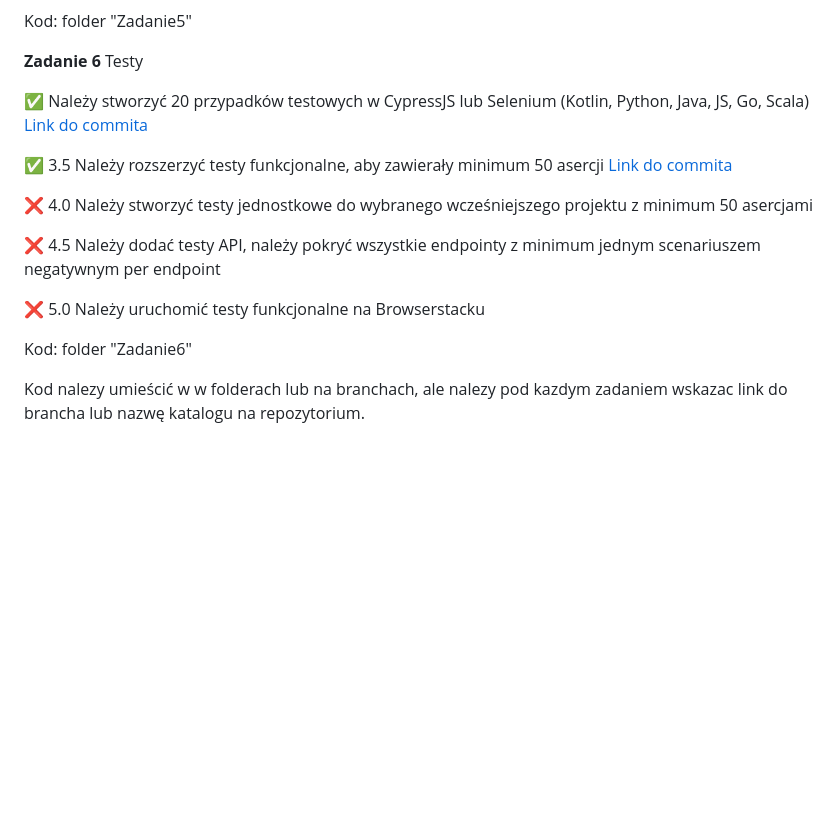
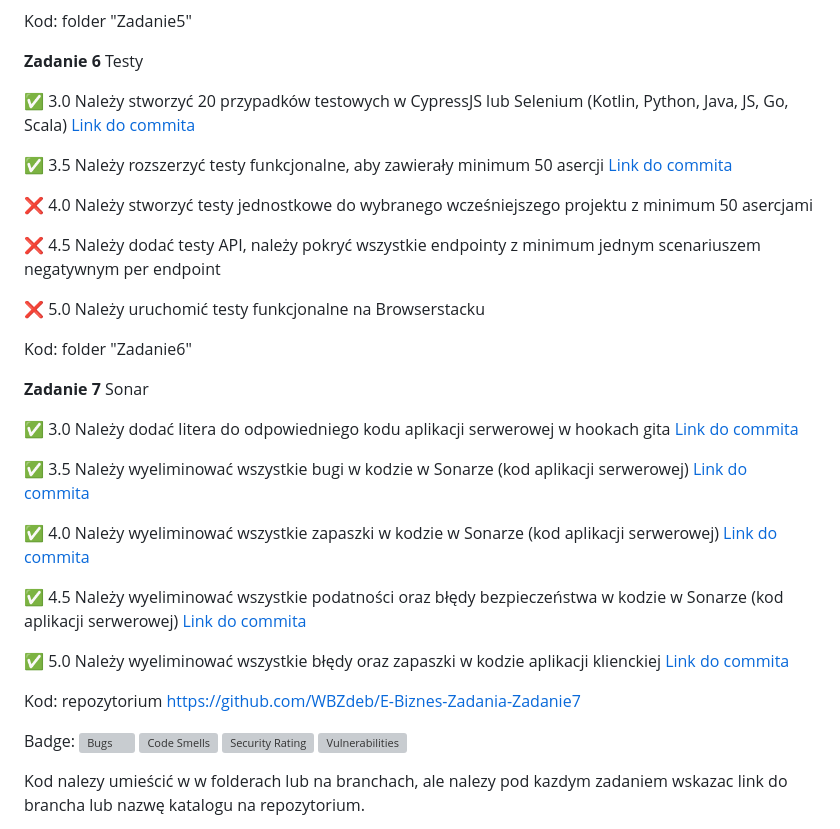
Before and after one commit to WBZdeb/E-Biznes-Zadania, a Markdown page: README.md, the part around the change. GitHub-like rendering; blank space fills up the shorter version; grey boxes are pictures that could not be loaded.

```diff
--- a/README.md
+++ b/README.md
@@ -83,7 +83,7 @@ Kod: folder "Zadanie5"
 
 **Zadanie 6** Testy
 
-:white_check_mark: Należy stworzyć 20 przypadków testowych w CypressJS lub Selenium (Kotlin, Python, Java, JS, Go, Scala) [Link do commita](https://github.com/WBZdeb/E-Biznes-Zadania/commit/ee734019061cb542414aa3b009fe9d3e5ae3dae8)
+:white_check_mark: 3.0 Należy stworzyć 20 przypadków testowych w CypressJS lub Selenium (Kotlin, Python, Java, JS, Go, Scala) [Link do commita](https://github.com/WBZdeb/E-Biznes-Zadania/commit/ee734019061cb542414aa3b009fe9d3e5ae3dae8)
 
 :white_check_mark: 3.5 Należy rozszerzyć testy funkcjonalne, aby zawierały minimum 50 asercji [Link do commita](https://github.com/WBZdeb/E-Biznes-Zadania/commit/ee734019061cb542414aa3b009fe9d3e5ae3dae8)
 
@@ -93,8 +93,29 @@ Kod: folder "Zadanie5"
 
 :x: 5.0 Należy uruchomić testy funkcjonalne na Browserstacku
 
+Kod: folder "Zadanie6"
 
-Kod: folder "Zadanie6"
+
+**Zadanie 7** Sonar
+
+
+:white_check_mark: 3.0 Należy dodać litera do odpowiedniego kodu aplikacji serwerowej w hookach gita [Link do commita](https://github.com/WBZdeb/E-Biznes-Zadania-Zadanie7/commit/9e85e2bf81b7904170af41c471f36fceda9aaacd)
+
+:white_check_mark: 3.5 Należy wyeliminować wszystkie bugi w kodzie w Sonarze (kod aplikacji serwerowej) [Link do commita](https://github.com/WBZdeb/E-Biznes-Zadania-Zadanie7/commit/a91d8f5657f88715781c00a556d9c44e364c2c43)
+
+:white_check_mark: 4.0 Należy wyeliminować wszystkie zapaszki w kodzie w Sonarze (kod aplikacji serwerowej) [Link do commita](https://github.com/WBZdeb/E-Biznes-Zadania-Zadanie7/commit/a91d8f5657f88715781c00a556d9c44e364c2c43)
+
+:white_check_mark: 4.5 Należy wyeliminować wszystkie podatności oraz błędy bezpieczeństwa w kodzie w Sonarze (kod aplikacji serwerowej) [Link do commita](https://github.com/WBZdeb/E-Biznes-Zadania-Zadanie7/commit/a91d8f5657f88715781c00a556d9c44e364c2c43)
+
+:white_check_mark: 5.0 Należy wyeliminować wszystkie błędy oraz zapaszki w kodzie aplikacji klienckiej [Link do commita](https://github.com/WBZdeb/E-Biznes-Zadania-Zadanie7/commit/a91d8f5657f88715781c00a556d9c44e364c2c43)
+
+Kod: repozytorium https://github.com/WBZdeb/E-Biznes-Zadania-Zadanie7
+
+Badge:
+[![Bugs](https://sonarcloud.io/api/project_badges/measure?project=WBZdeb_E-Biznes-Zadania-Zadanie7&metric=bugs)](https://sonarcloud.io/summary/new_code?id=WBZdeb_E-Biznes-Zadania-Zadanie7)
+[![Code Smells](https://sonarcloud.io/api/project_badges/measure?project=WBZdeb_E-Biznes-Zadania-Zadanie7&metric=code_smells)](https://sonarcloud.io/summary/new_code?id=WBZdeb_E-Biznes-Zadania-Zadanie7)
+[![Security Rating](https://sonarcloud.io/api/project_badges/measure?project=WBZdeb_E-Biznes-Zadania-Zadanie7&metric=security_rating)](https://sonarcloud.io/summary/new_code?id=WBZdeb_E-Biznes-Zadania-Zadanie7)
+[![Vulnerabilities](https://sonarcloud.io/api/project_badges/measure?project=WBZdeb_E-Biznes-Zadania-Zadanie7&metric=vulnerabilities)](https://sonarcloud.io/summary/new_code?id=WBZdeb_E-Biznes-Zadania-Zadanie7)
 
 
 
```
